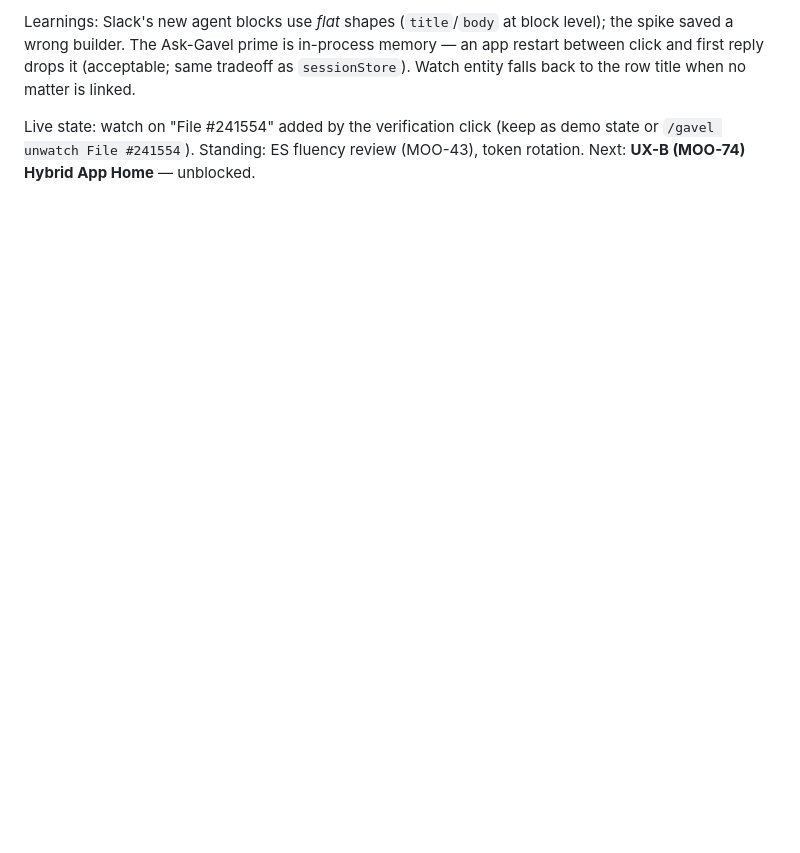
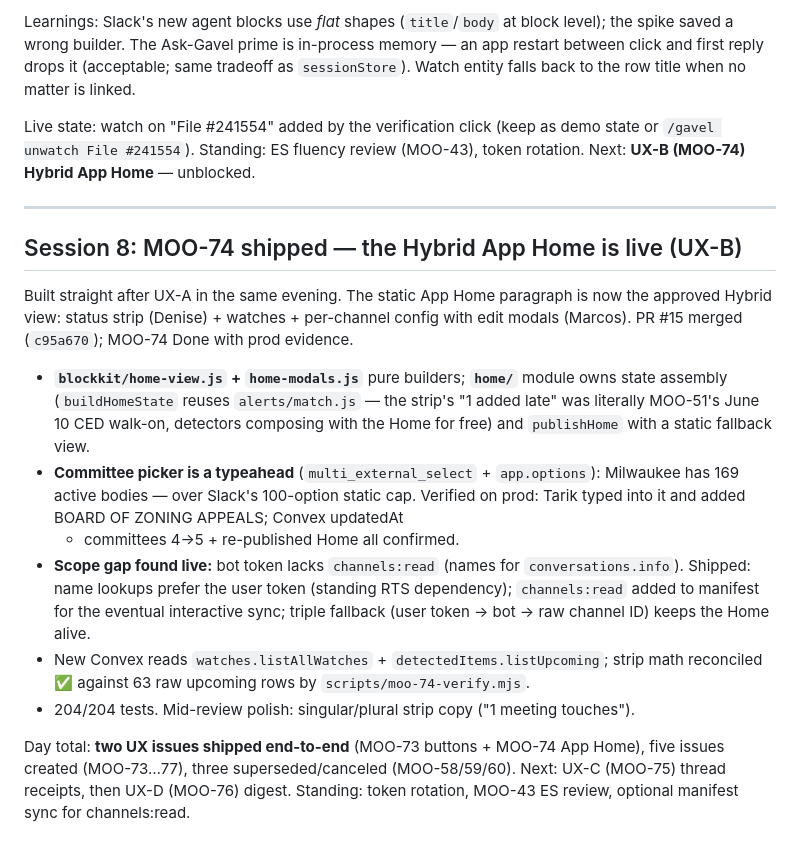
Before and after one commit to tmoody1973/gavel-slack-agent, a Markdown page: journal/2026-06-09.md, the part around the change. Rendered like a GitHub page; blank space fills up the shorter version.

Commit message:
docs: journal session 8 — MOO-74 hybrid app home shipped

```diff
--- a/journal/2026-06-09.md
+++ b/journal/2026-06-09.md
@@ -245,3 +245,32 @@ an app restart between click and first reply drops it (acceptable; same tradeoff
 Live state: watch on "File #241554" added by the verification click (keep as demo
 state or `/gavel unwatch File #241554`). Standing: ES fluency review (MOO-43),
 token rotation. Next: **UX-B (MOO-74) Hybrid App Home** — unblocked.
+
+---
+
+## Session 8: MOO-74 shipped — the Hybrid App Home is live (UX-B)
+
+Built straight after UX-A in the same evening. The static App Home paragraph is now
+the approved Hybrid view: status strip (Denise) + watches + per-channel config with
+edit modals (Marcos). PR #15 merged (`c95a670`); MOO-74 Done with prod evidence.
+
+- **`blockkit/home-view.js` + `home-modals.js`** pure builders; **`home/`** module
+  owns state assembly (`buildHomeState` reuses `alerts/match.js` — the strip's
+  "1 added late" was literally MOO-51's June 10 CED walk-on, detectors composing
+  with the Home for free) and `publishHome` with a static fallback view.
+- **Committee picker is a typeahead** (`multi_external_select` + `app.options`):
+  Milwaukee has 169 active bodies — over Slack's 100-option static cap. Verified
+  on prod: Tarik typed into it and added BOARD OF ZONING APPEALS; Convex updatedAt
+  + committees 4→5 + re-published Home all confirmed.
+- **Scope gap found live:** bot token lacks `channels:read` (names for
+  `conversations.info`). Shipped: name lookups prefer the user token (standing RTS
+  dependency); `channels:read` added to manifest for the eventual interactive sync;
+  triple fallback (user token → bot → raw channel ID) keeps the Home alive.
+- New Convex reads `watches.listAllWatches` + `detectedItems.listUpcoming`;
+  strip math reconciled ✅ against 63 raw upcoming rows by `scripts/moo-74-verify.mjs`.
+- 204/204 tests. Mid-review polish: singular/plural strip copy ("1 meeting touches").
+
+Day total: **two UX issues shipped end-to-end** (MOO-73 buttons + MOO-74 App Home),
+five issues created (MOO-73…77), three superseded/canceled (MOO-58/59/60). Next:
+UX-C (MOO-75) thread receipts, then UX-D (MOO-76) digest. Standing: token rotation,
+MOO-43 ES review, optional manifest sync for channels:read.
```
